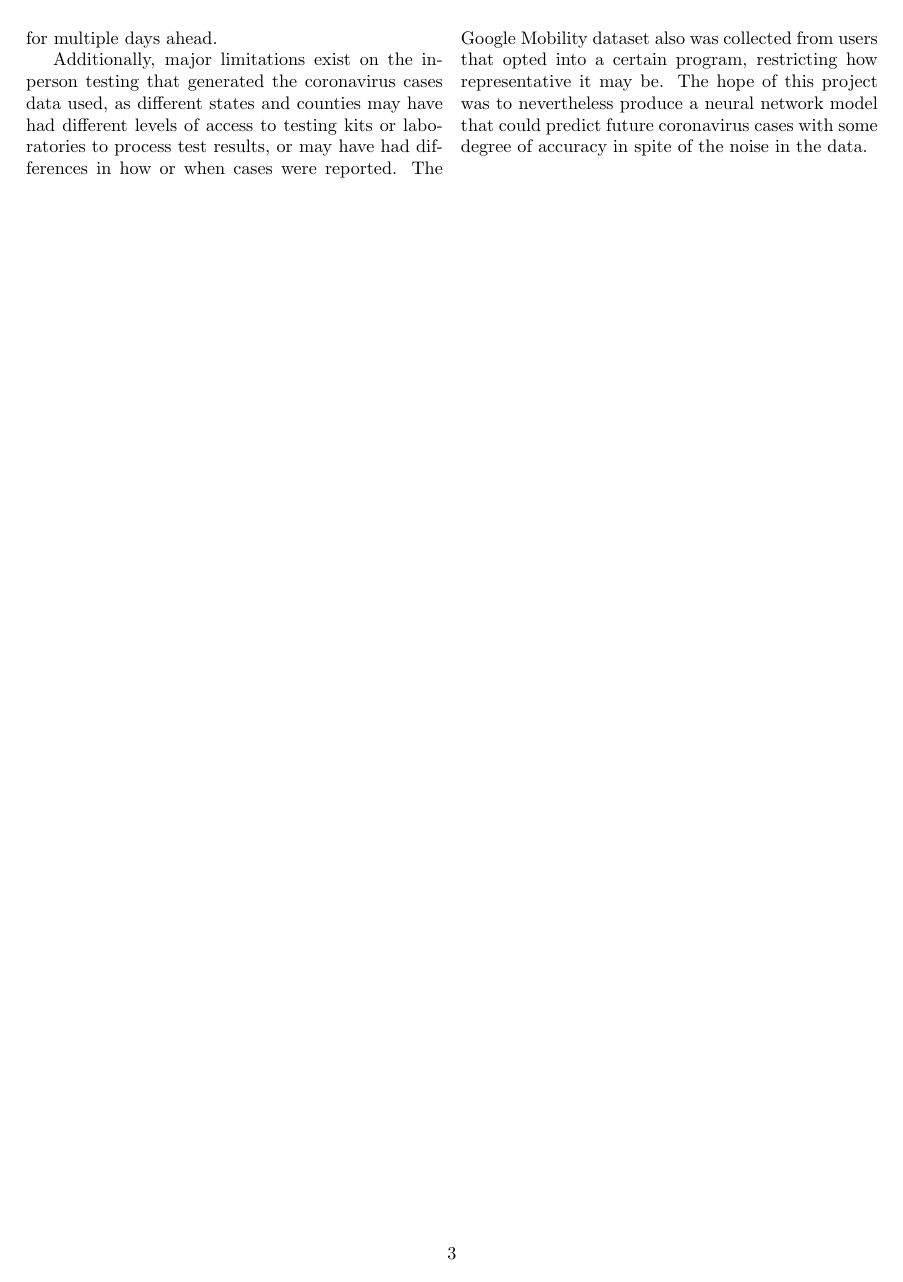
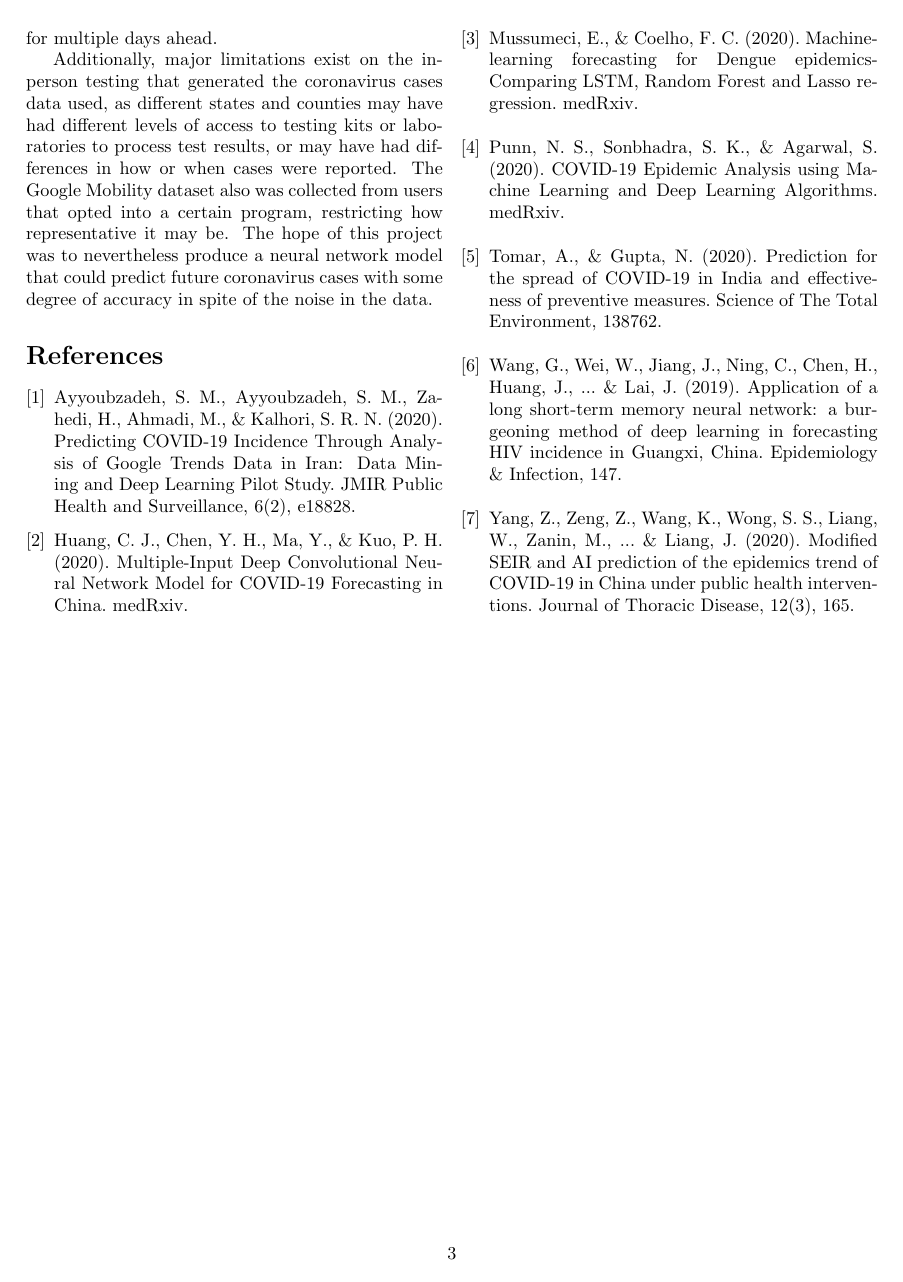
Before and after one commit to funkshun/comp-562-final, a LaTeX document (report/report.tex): page 3 of 3. Compiled offline with pdfLaTeX.

Commit message:
Added References

```diff
--- a/report/report.tex
+++ b/report/report.tex
@@ -207,5 +209,46 @@ to nevertheless produce a neural network model that could predict future
 coronavirus cases with some degree of accuracy in spite of the noise in the
 data.
 
+
+\begin{thebibliography}{7}
+
+\bibitem{}
+Ayyoubzadeh, S. M., Ayyoubzadeh, S. M., Zahedi, H., Ahmadi, M., \& Kalhori, S. R.
+N. (2020). Predicting COVID-19 Incidence Through Analysis of Google Trends Data
+in Iran: Data Mining and Deep Learning Pilot Study. JMIR Public Health and
+Surveillance, 6(2), e18828.
+
+\bibitem{}
+Huang, C. J., Chen, Y. H., Ma, Y., \& Kuo, P. H. (2020). Multiple-Input Deep
+Convolutional Neural Network Model for COVID-19 Forecasting in China. medRxiv.
+
+\bibitem{}
+Mussumeci, E., \& Coelho, F. C. (2020). Machine-learning forecasting for Dengue
+epidemics-Comparing LSTM, Random Forest and Lasso regression. medRxiv.
+
+\bibitem{}
+Punn, N. S., Sonbhadra, S. K., \& Agarwal, S. (2020). COVID-19 Epidemic Analysis
+using Machine Learning and Deep Learning Algorithms. medRxiv.
+
+\bibitem{}
+Tomar, A., \& Gupta, N. (2020). Prediction for the spread of COVID-19 in India
+and effectiveness of preventive measures. Science of The Total Environment,
+138762.
+
+\bibitem{}
+Wang, G., Wei, W., Jiang, J., Ning, C., Chen, H., Huang, J., ... \& Lai, J.
+(2019). Application of a long short-term memory neural network: a burgeoning
+method of deep learning in forecasting HIV incidence in Guangxi, China.
+Epidemiology \& Infection, 147.
+
+\bibitem{}
+Yang, Z., Zeng, Z., Wang, K., Wong, S. S., Liang, W., Zanin, M., ... \& Liang, J.
+(2020). Modified SEIR and AI prediction of the epidemics trend of COVID-19 in
+China under public health interventions. Journal of Thoracic Disease, 12(3),
+165.
+
+\end{thebibliography}
+
 \end{multicols}
+
 \end{document}
```
Also changed, not shown: report/report.pdf, report/report.tex (6 more changed lines), 2 other files.
